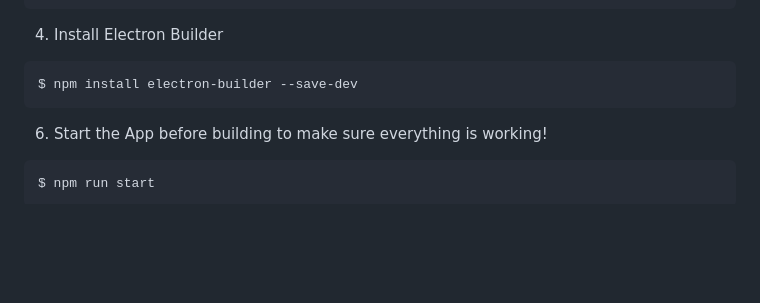
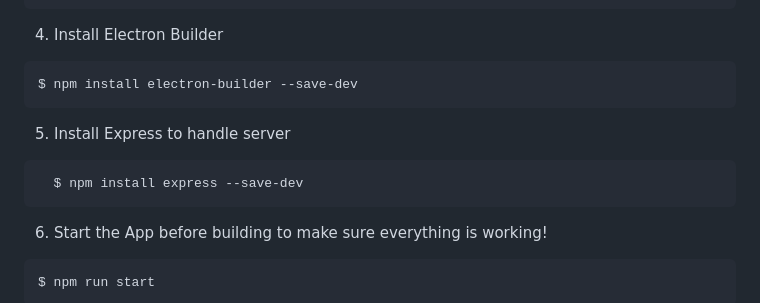
Before and after one commit to rafaelmendoncavaz/project_video_gallery_electron, a Markdown page: README.md, the part around the change. Drawn GitHub-style; blank space fills up the shorter version.

Commit message:
Update README.md
Added express install at tutorial

````diff
--- a/README.md
+++ b/README.md
@@ -76,6 +76,12 @@ electron-builder.json
   $ npm install electron-builder --save-dev
   ```
 
+5. Install Express to handle server
+
+  ```vim
+    $ npm install express --save-dev
+  ```
+
 6. Start the App before building to make sure everything is working!
 
   ```vim
````
